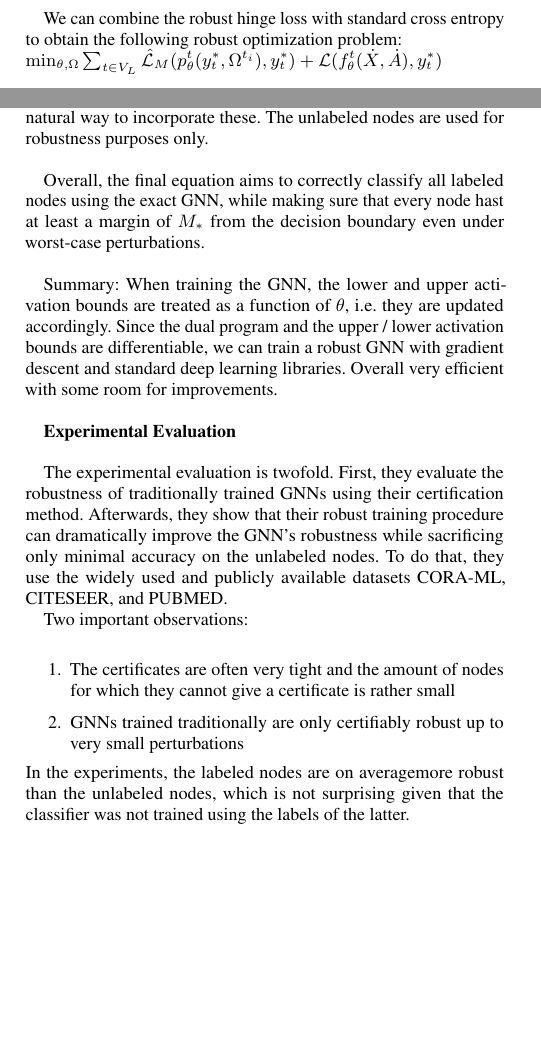
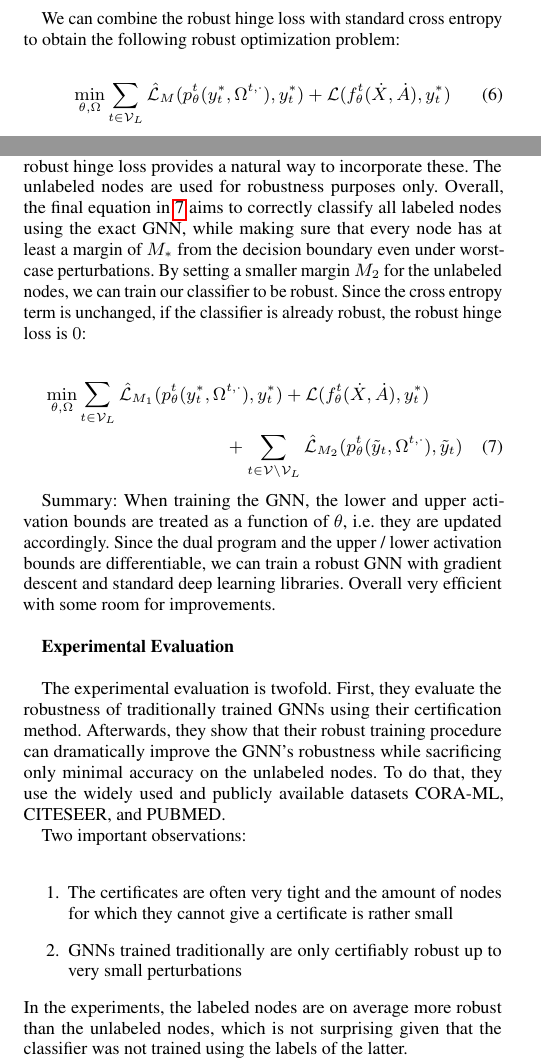
Before and after one commit to tbohne/SML20, a LaTeX paper (tex_files/main.tex): two parts of the columns of page 5 of 7, joined at a grey line, cut so that both start at the same text, the shorter picture padded with empty space. Compiled offline with pdfLaTeX.

Commit message:
2019 paper done (content-wise)

```diff
--- a/tex_files/main.tex
+++ b/tex_files/main.tex
@@ -400,9 +400,12 @@ as robust hinge loss:
 \end{gather}
 If the loss is $0$, the node $t$ is certifiably robust.\newline
 
-We can combine the robust hinge loss with standard cross entropy to obtain the following robust optimization problem:\newline
-$\min_{\theta, \Omega} \sum_{t \in V_L} \mathcal{\hat{L}}_M (p_{\theta}^t (y_t^{\ast}, \Omega^{t_i}), y_t^{\ast}) + \mathcal{L} (f_{\theta}^t (\dot{X},
-\dot{A}), y_t^{\ast})$\newline
+We can combine the robust hinge loss with standard cross entropy to obtain the following robust optimization problem:
+
+\begin{gather}
+\label{eq:2}
+    \min_{\theta, \Omega} \sum_{t \in \mathcal{V}_L} \mathcal{\hat{L}}_M (p_{\theta}^t (y_t^{\ast}, \Omega^{t, \cdot}), y_t^{\ast}) + \mathcal{L} (f_{\theta}^t (\dot{X}, \dot{A}), y_t^{\ast})
+\end{gather}
 
 The cross entropy term is operating on the exact, non relaxed GNN, which is a strong advantage over the robust cross entropy loss that only uses the relaxed GNN.
 We are using the exact GNN model for the node prediction, while the relaxed GNN is only used to ensure robustness. If all nodes are robust, the term
@@ -410,10 +414,15 @@ $\mathcal{\hat{L}}_M$ becomes $0$, thus, reducing to the standard cross-entropy
+which is prevalent in the graph domain, ensuring also robustness for the unlabeled nodes? Our robust hinge loss provides a natural way to
+incorporate these. The unlabeled nodes are used for robustness purposes only.
+Overall, the final equation in \ref{eq:3} aims to correctly classify all labeled nodes using the exact GNN, while making sure that every node has at least a
+margin of $M_{\ast}$ from the decision boundary even under worst-case perturbations. By setting a smaller margin $M_2$ for the unlabeled nodes,
+we can train our classifier to be robust. Since the cross entropy term is unchanged, if the classifier is already robust, the robust hinge
+loss is $0$:
 
-\ref{} only improves robustness regarding the labeled nodes, we don't consider the unlabeled nodes. How to handle the semi-supervised setting
-which is prevalent in the graph domain, ensuring also robustness for the unlabeled nodes? Our robust hinge loss provides a natural way to
-incorporate these. The unlabeled nodes are used for robustness purposes only.\newline
-
-Overall, the final equation aims to correctly classify all labeled nodes using the exact GNN, while making sure that every node hast at least a
-margin of $M_{\ast}$ from the decision boundary even under worst-case perturbations.\newline
+\begin{multline}
+\label{eq:3}
+    \min_{\theta, \Omega} \sum_{t \in \mathcal{V}_L} \mathcal{\hat{L}}_{M_1} (p_{\theta}^t (y_t^{\ast}, \Omega^{t, \cdot}), y_t^{\ast}) + \mathcal{L} (f_{\theta}^t (\dot{X}, \dot{A}), y_t^{\ast}) \\
+    + \sum_{t \in \mathcal{V} \backslash \mathcal{V}_L} \mathcal{\hat{L}}_{M_2} (p_{\theta}^t (\tilde{y}_t, \Omega^{t, \cdot}), \tilde{y}_t)
+\end{multline}
 
 Summary: When training the GNN, the lower and upper activation bounds are treated as a function of $\theta$, i.e. they are updated accordingly.
 Since the dual program and the upper / lower activation bounds are differentiable, we can train a robust GNN with gradient descent and standard
@@ -430,7 +439,7 @@ Two important observations:\newline
     \item The certificates are often very tight and the amount of nodes for which they cannot give a certificate is rather small
     \item GNNs trained traditionally are only certifiably robust up to very small perturbations
 \end{enumerate}
-In the experiments, the labeled nodes are on averagemore robust than the unlabeled nodes, which is not surprising given that the classifier
+In the experiments, the labeled nodes are on average more robust than the unlabeled nodes, which is not surprising given that the classifier
 was not trained using the labels of the latter.\newline
 Moreover, they analyze what contributes to certain nodes being more robust than others and see that neighborhood purity plays an important role there.
 Having many neighbors means a large surface for adversarial attacks. Nodes with low degree, in contrast, might be affected more strongly since each
```
Also changed, not shown: tex_files/main.tex (3 more changed lines).
